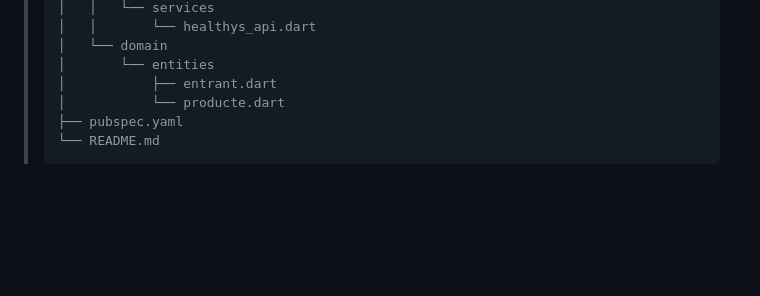
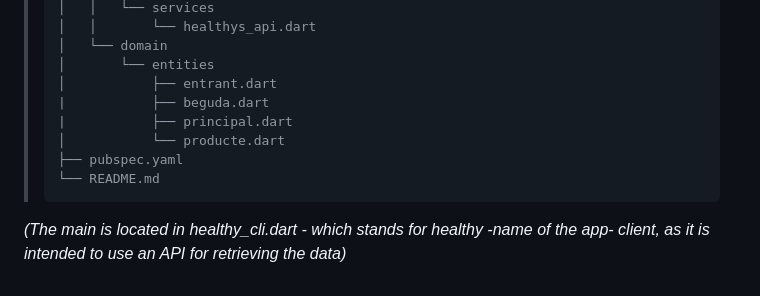
Before and after one commit to arturoalbero/PMDM, a Markdown page: FIRST PART/UNIT 02/03.dart.oop.md, the part around the change. Rendered like a GitHub page; blank space fills up the shorter version.

Commit message:
projecte

````diff
--- a/FIRST PART/UNIT 02/03.dart.oop.md
+++ b/FIRST PART/UNIT 02/03.dart.oop.md
@@ -791,7 +791,10 @@ You can find more information about mixins in the article [*What Are Mixins?*](h
 >│   └── domain
 >│       └── entities
 >│           ├── entrant.dart
+>|           ├── beguda.dart
+>|           ├── principal.dart
 >│           └── producte.dart
 >├── pubspec.yaml
 >└── README.md
 >```
+*(The main is located in healthy_cli.dart - which stands for healthy -name of the app- client, as it is intended to use an API for retrieving the data)*
````
